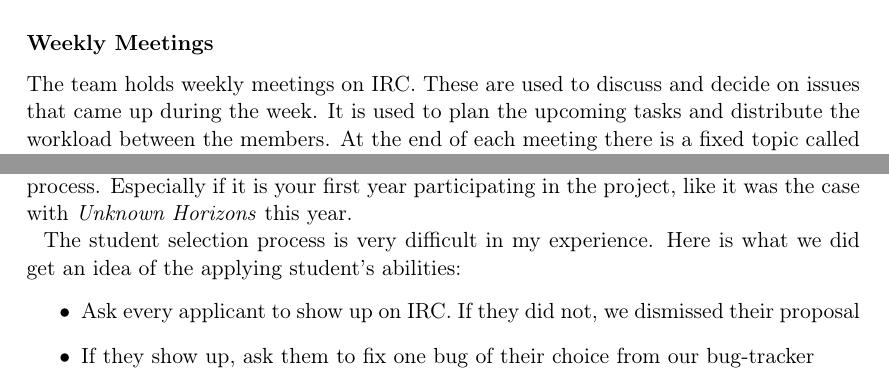
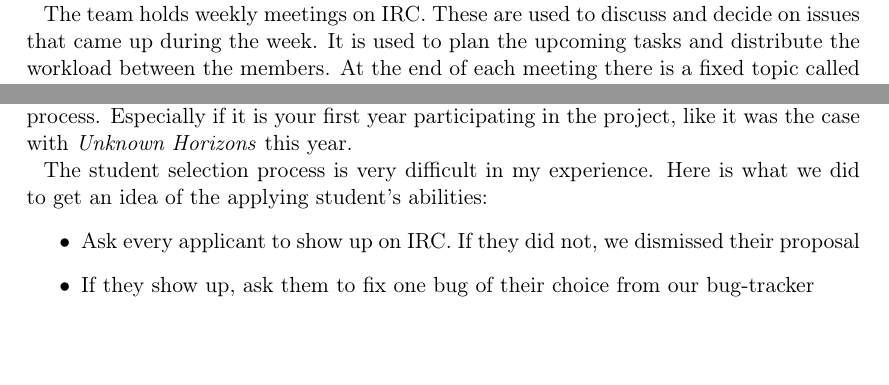
Before and after one commit to nihathrael/uh-history, a LaTeX document (report.tex, which reads chapter01.tex): two parts of pages 9 and 10 of 11 before the commit and two parts of pages 8 and 10 of 11 after it, joined at a grey line, cut at the place of the change, the shorter picture padded with empty space. Compiled offline with pdfLaTeX.

Commit message:
Fixed a few minor mistakes

```diff
--- a/chapter01.tex
+++ b/chapter01.tex
@@ -214,6 +214,12 @@ usually available on the IRC channel while they work on \UH{} and the team lives
 IRC while in front of a computer. This way questions can usually be answered quickly and discussion is held continuously
 all day around. The IRC channel is also our main support gateway for users having problems.
 
+The team holds weekly meetings on IRC. These are used to discuss and decide on issues that came up during the week. It is
+used to plan the upcoming tasks and distribute the workload between the members. At the end of each meeting there is a
+fixed topic called \textit{Status update and Hallway chat} where everyone can drop short notes on which parts of the
+project he worked this week or any other information that might be useful for the rest of the team, but does not need
+discussion. This is useful to keep everyone up-to-date on how the project is going and who is doing which work.
+
 During the \textit{Summer of Code} we required our students join our IRC channel during their working hours, this proved
 to be a very effective method of including everyone in the team and making sure the students were not a separated,
 isolated group next to the team. Quickly they were actively participating in discussions and taking part in the day to
@@ -230,13 +236,6 @@ of users on different systems. This provides invaluable feedback which \textbf{c
 
 We also have two more lists set up, but these are not used actively. Communication never moved from IRC to the
 mailing-lists. This might very well be due to the project's size and might change if the project grows further.
-
-\subsubsection{Weekly Meetings}
-The team holds weekly meetings on IRC. These are used to discuss and decide on issues that came up during the week. It is
-used to plan the upcoming tasks and distribute the workload between the members. At the end of each meeting there is a
-fixed topic called \textit{Status update and Hallway chat} where everyone can drop short notes on which parts of the
-project he worked this week or any other information that might be useful for the rest of the team, but does not need
-discussion. This is useful to keep everyone up-to-date on how the project is going and who is doing which work.
 
 \subsection{Tools}
 The team uses many different tools to organize the development: Trac, Github and a wiki.
@@ -274,7 +273,7 @@ already very time consuming and the mentoring part is even more so. Your project
 for the \textit{GSoC} administration alone, he will not be doing anything else during the application process. Especially
 if it is your first year participating in the project, like it was the case with \UH{} this year.
 
-The student selection process is very difficult in my experience. Here is what we did get an idea of the applying student's
+The student selection process is very difficult in my experience. Here is what we did to get an idea of the applying student's
 abilities:
 \begin{itemize}
     \item Ask every applicant to show up on IRC. If they did not, we dismissed their proposal
```
Also changed, not shown: report.pdf, chapter01.tex (4 more changed lines).
